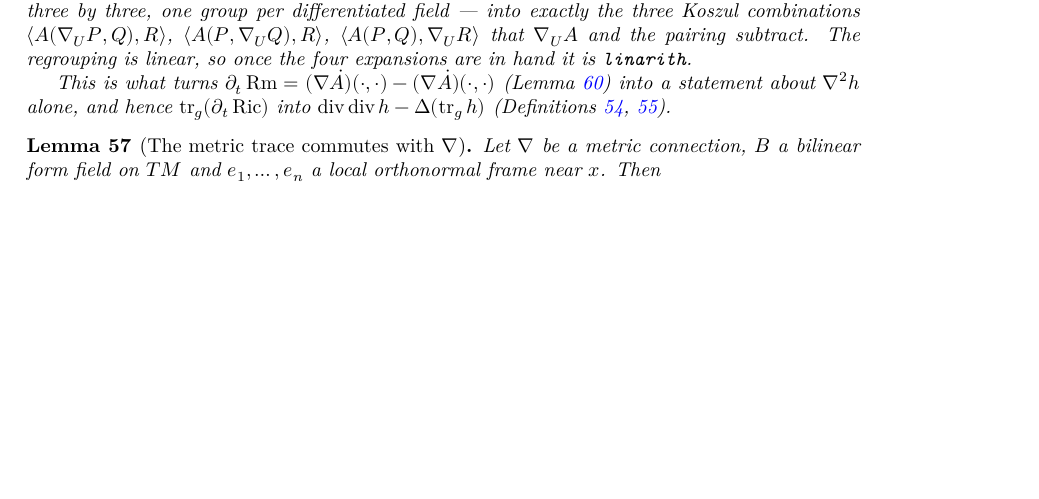
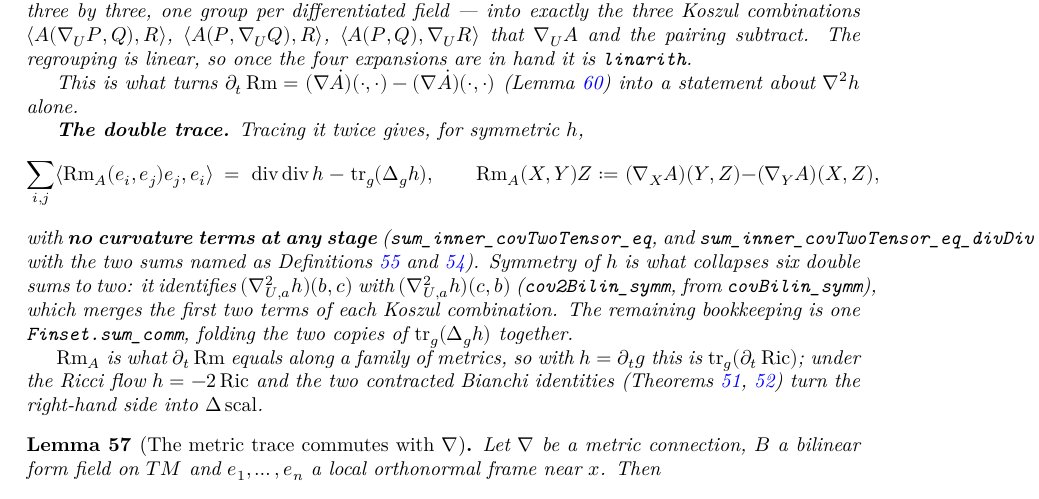
Before and after one commit to korbonits/ricci-flow-blueprint, a LaTeX thesis (blueprint/src/print.tex, which reads blueprint/src/content.tex): part of page 24 of 40, cut so that both start at the same text, the shorter picture padded with empty space. Compiled offline with XeLaTeX.

Commit message:
The double trace: tr(Rm_A) traced again is div div h − tr_g(Δ_g h)
For a metric connection, a symmetric `h` and `A` Koszul for `h`, the object
`Rm_A(X,Y)Z = (∇_X A)(Y,Z) − (∇_Y A)(X,Z)` — which is what `∂ₜ Rm` equals along
a family of metrics — has Ricci-type double trace

  ∑_{i,j} ⟪Rm_A(eᵢ,eⱼ)eⱼ, eᵢ⟫ = div div h − tr_g(Δ_g h),

with **no curvature terms at any stage** (`sum_inner_covTwoTensor_eq`, and
`sum_inner_covTwoTensor_eq_divDiv` with the two sums named as `divDivBilin` and
`laplacianBilin`).

Symmetry of `h` is what collapses six double sums to two. `covBilin_symm` and
`cov2Bilin_symm` (in `BilinLaplacian.lean`) say `∇h` and `∇²h` inherit it, so
`(∇²_{U,a}h)(b,c) = (∇²_{U,a}h)(c,b)`, which merges the first two terms of each
Koszul combination:

  ⟪(∇_{eᵢ}A)(eⱼ,eⱼ), eᵢ⟫ = C(i,j,j,i) − ½C(i,i,j,j)
  ⟪(∇_{eⱼ}A)(eᵢ,eⱼ), eᵢ⟫ = ½C(j,j,i,i)

and the remaining bookkeeping is one `Finset.sum_comm`, folding the two copies
of `tr_g(Δ_g h)` together.

This completes the geometric side of `∂ₜ scal = Δ scal + 2|Ric|²`. What is left
is analytic plumbing: instantiate `IsKoszulOf` at `A = ∂ₜ∇` from
`inner_derivDifferenceE_eq`, identify the double sum with `tr_g(∂ₜ Ric)`, and
prove `tr_g(Δ_g h) = Δ(tr_g h)`. Then `h = −2Ric` and the two contracted Bianchi
identities give `Δ scal`.

Blueprint `lem:koszul-second-derivative` extended. `lake build` clean,
`check_axioms.py` clean (220 declarations), PDF clean.

Co-Authored-By: Claude Opus 5 <noreply@anthropic.com>
Claude-Session: https://claude.ai/code/session_012GvuZri6X3r72vYY4icUjj

```diff
--- a/blueprint/src/content.tex
+++ b/blueprint/src/content.tex
@@ -1702,3 +1704,5 @@ target actually requires.
+    CovariantDerivative.sum_inner_covTwoTensor_eq,
+    CovariantDerivative.sum_inner_covTwoTensor_eq_divDiv}
   \leanok
   \uses{def:bilin-laplacian, lem:variation-connection, lem:metric-trace-cov}
   Let $\nab$ be a metric connection and $A$ a $(1,2)$-tensor field satisfying the Koszul
@@ -1728,9 +1732,32 @@ target actually requires.
 
   This is what turns $\partial_t \Rm = (\nab \dot A)(\cdot,\cdot) - (\nab
   \dot A)(\cdot,\cdot)$ (Lemma \ref{lem:variation-curvature}) into a statement
-  about $\nab^2 h$ alone, and hence $\operatorname{tr}_\g(\partial_t\Ric)$ into
-  $\operatorname{div}\operatorname{div} h - \Delta(\operatorname{tr}_\g h)$
-  (Definitions \ref{def:bilin-laplacian}, \ref{def:one-form-divergence}).
+  about $\nab^2 h$ alone.
+
+  \textbf{The double trace.} Tracing it twice gives, for symmetric $h$,
+  \[
+    \sum_{i,j} \langle \Rm_A(e_i,e_j)e_j, e_i\rangle
+      \;=\; \operatorname{div}\operatorname{div} h
+        \;-\; \operatorname{tr}_\g(\Delta_\g h),
+    \qquad
+    \Rm_A(X,Y)Z := (\nab_X A)(Y,Z) - (\nab_Y A)(X,Z),
+  \]
+  with \textbf{no curvature terms at any stage}
+  (\texttt{sum\_inner\_covTwoTensor\_eq}, and
+  \texttt{sum\_inner\_covTwoTensor\_eq\_divDiv} with the two sums named as
+  Definitions \ref{def:one-form-divergence} and \ref{def:bilin-laplacian}).
+  Symmetry of $h$ is what collapses six double sums to two: it identifies
+  $(\nab^2_{U,a}h)(b,c)$ with $(\nab^2_{U,a}h)(c,b)$
+  (\texttt{cov2Bilin\_symm}, from \texttt{covBilin\_symm}), which merges the
+  first two terms of each Koszul combination. The remaining bookkeeping is one
+  $\texttt{Finset.sum\_comm}$, folding the two copies of
+  $\operatorname{tr}_\g(\Delta_\g h)$ together.
+
+  $\Rm_A$ is what $\partial_t\Rm$ equals along a family of metrics, so with
+  $h = \partial_t \g$ this is $\operatorname{tr}_\g(\partial_t\Ric)$; under
+  the Ricci flow $h = -2\Ric$ and the two contracted Bianchi identities
+  (Theorems \ref{thm:contracted-bianchi}, \ref{thm:div-ricci}) turn the
+  right-hand side into $\Delta\scal$.
 \end{lemma}
 
 \begin{lemma}[The metric trace commutes with $\nab$]
```
Also changed, not shown: CLAUDE.md (+11 -6 lines), blueprint/src/content.tex (4 more changed lines), 2 other files.
